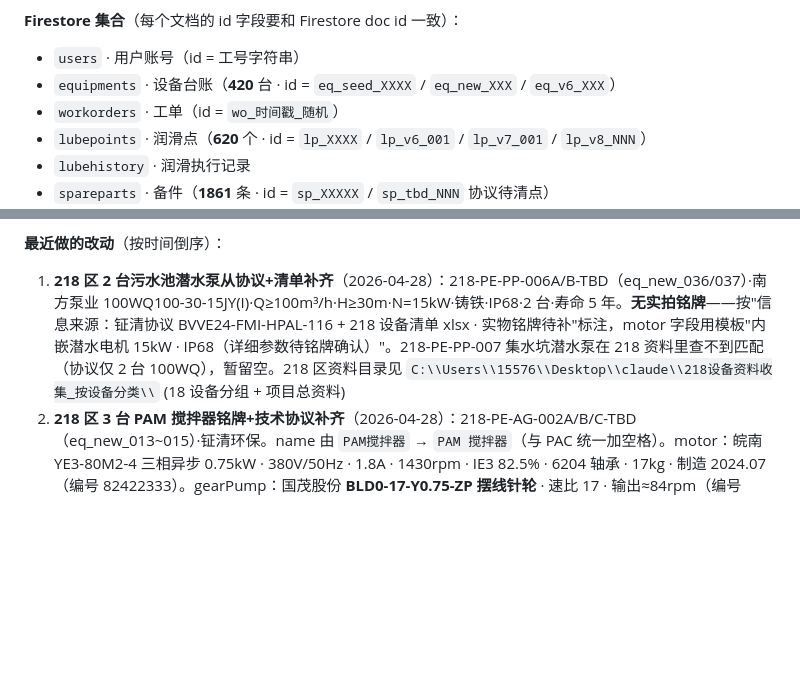
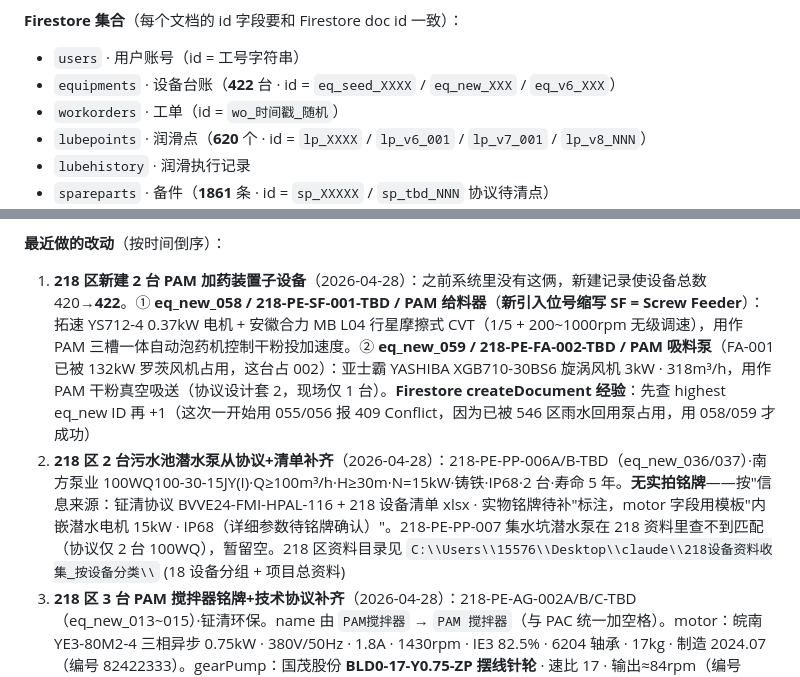
Before and after one commit to haoxinglong404/nickel-ems, a Markdown page: CLAUDE.md, 2 parts joined by grey strips. Drawn GitHub-style; blank space fills up the shorter version.

Commit message:
docs: log 218 PAM feeder + suction blower (new tags · 420→422)
Co-Authored-By: Claude Opus 4.7 (1M context) <noreply@anthropic.com>

```diff
--- a/CLAUDE.md
+++ b/CLAUDE.md
@@ -32,7 +32,7 @@
 
 **Firestore 集合**（每个文档的 id 字段要和 Firestore doc id 一致）：
 - `users` · 用户账号（id = 工号字符串）
-- `equipments` · 设备台账（**420** 台 · id = `eq_seed_XXXX` / `eq_new_XXX` / `eq_v6_XXX`）
+- `equipments` · 设备台账（**422** 台 · id = `eq_seed_XXXX` / `eq_new_XXX` / `eq_v6_XXX`）
 - `workorders` · 工单（id = `wo_时间戳_随机`）
 - `lubepoints` · 润滑点（**620** 个 · id = `lp_XXXX` / `lp_v6_001` / `lp_v7_001` / `lp_v8_NNN`）
 - `lubehistory` · 润滑执行记录
@@ -240,7 +240,8 @@
 | `tool_reclassify_v10_20260423` | 历史 410 条 out 改为 consume（领用·不算待归还）|
 
 **最近做的改动**（按时间倒序）：
-1. **218 区 2 台污水池潜水泵从协议+清单补齐**（2026-04-28）：218-PE-PP-006A/B-TBD（eq_new_036/037）·南方泵业 100WQ100-30-15JY(I)·Q≥100m³/h·H≥30m·N=15kW·铸铁·IP68·2 台·寿命 5 年。**无实拍铭牌**——按"信息来源：钲清协议 BVVE24-FMI-HPAL-116 + 218 设备清单 xlsx · 实物铭牌待补"标注，motor 字段用模板"内嵌潜水电机 15kW · IP68（详细参数待铭牌确认）"。218-PE-PP-007 集水坑潜水泵在 218 资料里查不到匹配（协议仅 2 台 100WQ），暂留空。218 区资料目录见 `C:\\Users\\15576\\Desktop\\claude\\218设备资料收集_按设备分类\\` (18 设备分组 + 项目总资料)
+1. **218 区新建 2 台 PAM 加药装置子设备**（2026-04-28）：之前系统里没有这俩，新建记录使设备总数 420→**422**。① **eq_new_058 / 218-PE-SF-001-TBD / PAM 给料器**（**新引入位号缩写 SF = Screw Feeder**）：拓速 YS712-4 0.37kW 电机 + 安徽合力 MB L04 行星摩擦式 CVT（1/5 + 200~1000rpm 无级调速），用作 PAM 三槽一体自动泡药机控制干粉投加速度。② **eq_new_059 / 218-PE-FA-002-TBD / PAM 吸料泵**（FA-001 已被 132kW 罗茨风机占用，这台占 002）：亚士霸 YASHIBA XGB710-30BS6 旋涡风机 3kW · 318m³/h，用作 PAM 干粉真空吸送（协议设计套 2，现场仅 1 台）。**Firestore createDocument 经验**：先查 highest eq_new ID 再 +1（这次一开始用 055/056 报 409 Conflict，因为已被 546 区雨水回用泵占用，用 058/059 才成功）
+2. **218 区 2 台污水池潜水泵从协议+清单补齐**（2026-04-28）：218-PE-PP-006A/B-TBD（eq_new_036/037）·南方泵业 100WQ100-30-15JY(I)·Q≥100m³/h·H≥30m·N=15kW·铸铁·IP68·2 台·寿命 5 年。**无实拍铭牌**——按"信息来源：钲清协议 BVVE24-FMI-HPAL-116 + 218 设备清单 xlsx · 实物铭牌待补"标注，motor 字段用模板"内嵌潜水电机 15kW · IP68（详细参数待铭牌确认）"。218-PE-PP-007 集水坑潜水泵在 218 资料里查不到匹配（协议仅 2 台 100WQ），暂留空。218 区资料目录见 `C:\\Users\\15576\\Desktop\\claude\\218设备资料收集_按设备分类\\` (18 设备分组 + 项目总资料)
 2. **218 区 3 台 PAM 搅拌器铭牌+技术协议补齐**（2026-04-28）：218-PE-AG-002A/B/C-TBD（eq_new_013~015）·钲清环保。name 由 `PAM搅拌器` → `PAM 搅拌器`（与 PAC 统一加空格）。motor：皖南 YE3-80M2-4 三相异步 0.75kW · 380V/50Hz · 1.8A · 1430rpm · IE3 82.5% · 6204 轴承 · 17kg · 制造 2024.07（编号 82422333）。gearPump：国茂股份 **BLD0-17-Y0.75-ZP 摆线针轮** · 速比 17 · 输出≈84rpm（编号 SN00752105）。spec/specDetail 来自钲清协议（同 PAC）：桨叶 Ø300mm 单层双叶 316L · 搅拌轴 L=800mm 316L · 数量 3 · 配套 PAM 制备系统 3m³/h（含三槽一体自动泡药机）· 设计寿命 5 年。**协议 vs 实际**：本次匹配比 PAC 那次好 —— 电机型号一致（YE3-80M2-4）、速比一致（17），仅供应商（上海/茵梦达 → 皖南）和减速机机座号（BLD10 → BLD0，更小）有变。**协议描述错误**：BLD 系列为摆线针轮，协议里写"齿轮式"是错的，铭牌正确
 2. **218 区 2 台 PAC 搅拌器铭牌+技术协议补齐**（2026-04-28）：218-PE-AG-001A/B-TBD（eq_new_016/017）·钲清环保。name 由 `pac搅拌器` → `PAC 搅拌器`。motor：皖南 YE3-90L-4 三相异步 1.5kW · 380V/50Hz · 3.5A · 1430rpm · IE3 85.3% · 6205 轴承 · 29kg · 制造 2025.01（编号 82498411/82498419）。gearPump：国茂股份 **BLD1-23-Y1.5-ZP 摆线针轮** · 速比 23 · 输出≈62rpm（编号 SN00763460/SN00763451）。spec/specDetail 来自技术协议 BVVE24-FMI-HPAL-116（C:\\Users\\15576\\Desktop\\claude\\218设备资料收集_按设备分类\\00_项目总资料\\）：桨叶 Ø600mm 双层二叶 316L · 搅拌轴 L=2000mm 316L · 配套 PAC 溶液箱 Φ1750×2300mm PE · 设计寿命 5 年。**关键发现**：协议设计电机为 YE3-100L2-4 **3 kW**（上海电气/茵梦达），减速机 BLD10-17-3（速比 17），但实拍铭牌为皖南 1.5 kW + BLD1-23（速比 23）—— **实际安装比设计降功率一半**，已在 specDetail 注明"以 motor/gearPump 为准"。**PDF 提取技巧**：pypdf 抽这份协议文本时**字符顺序是反的**（line[::-1]即可），原始 PDF 是中文公文格式，pypdf 6.10.2 也搞不定，需要 reverse line by line
 2. **218 区 3 台行车式刮泥机铭牌+采购规格补齐**（2026-04-28）：3 台 218-PE-SC-001A/B/C-TBD（eq_new_018~020）·钲清环保·一次性补 6 字段。name 改为"行车式刮泥机"。motor 双电机：行走电机×2 皖南 TYCP80M1-8-15 永磁同步变频 0.55kW（100Hz/1500rpm/14kg/编号88195637）+ 升降电机 皖南 YE3EJ80M2-4 电磁制动 0.75kW（DC99V/8N·m 制动/22kg）。gearPump 双减速机：行走 国茂股份 GKA89R59-Y0.55-4P-951-M4-ZPIEC 速比 951 用油 L-CKC220 + 升降 国茂股份 GS99R59-Y0.75-4P-714-M4-A+B-ZPIEC 速比 714 用油 L-CKE/PG680 合成。supplier 三段：钲清环保（本体）/皖南（电机）/国茂股份（减速机）。spec：钲清环保 行车式刮泥机·轨道间距 14.5m。specDetail：配套行车桁架/驱动机构/刮泥耙/刮板升降/程序控制·设计功率 0.75×2+1.1 kW（**铭牌实测偏小**：0.55×2+0.75=1.85 kW vs 设计 2.6 kW，已在 specDetail 注明"以 motor 字段为准"）·碳钢防腐+水下 316L·设计寿命 10 年。**核对工具**：D:\\青山\\工作资料\\铭牌\\218\\刮泥机\\核对.html 是本次专门做的半屏图片查看器（滚轮缩放/拖拽平移/双击复位/ESC 关闭），用户在里面改完字段一键导出文本贴回来，下次类似情况可复用此模式
```
